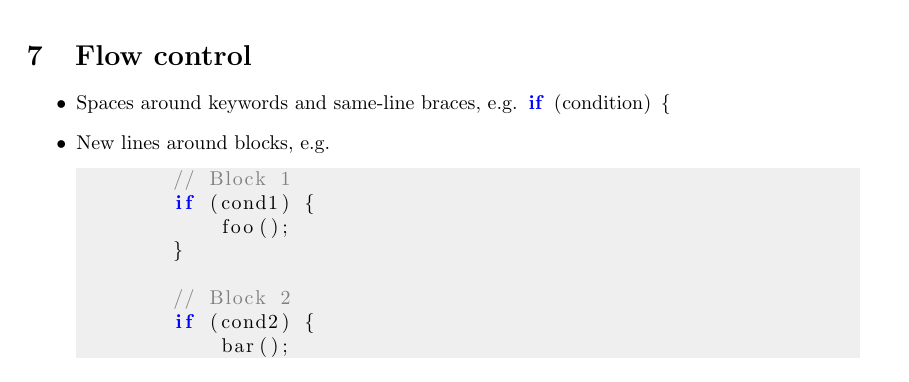
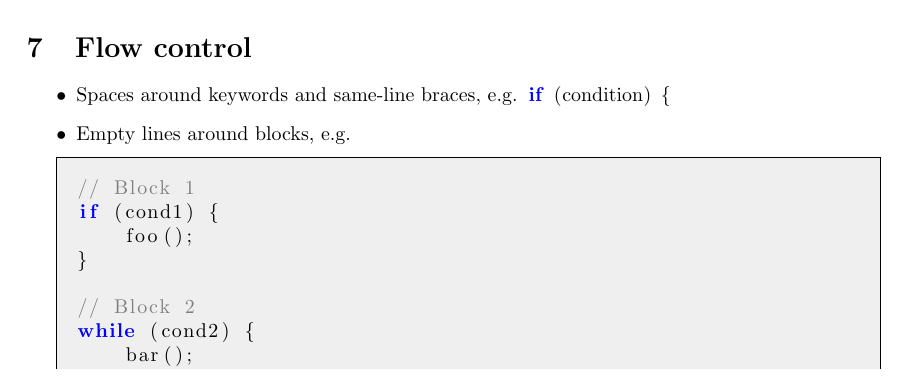
Before and after one commit to Phanty133/digichess, a LaTeX document (docs/style/style.tex): part of page 2 of 4, cut so that both start at the same text. Compiled offline with pdfLaTeX.

Commit message:
Updated style guide

```diff
--- a/docs/style/style.tex
+++ b/docs/style/style.tex
@@ -11,6 +11,8 @@
 	backgroundcolor=\color[HTML]{EFEFEF},
 	keywordstyle={\bfseries \color{blue}},
 	commentstyle={\color{gray}},
+	framesep=10pt,
+	frame=single,
 	tabsize=4
 }
 
@@ -93,7 +95,7 @@
 
 \begin{itemize}
 	\item Spaces around keywords and same-line braces, e.g. \lstinline{if (condition) { }
-	\item New lines around blocks, e.g.
+	\item Empty lines around blocks, e.g.
 	\begin{lstlisting}
 // Block 1
 if (cond1) {
@@ -101,7 +103,7 @@
 }
 
 // Block 2
-		if (cond2) {
+while (cond2) {
 	bar();
 }
 	\end{lstlisting}
```
Also changed, not shown: docs/style/style.pdf. Lines whose indentation alone changed are shown as unchanged.
